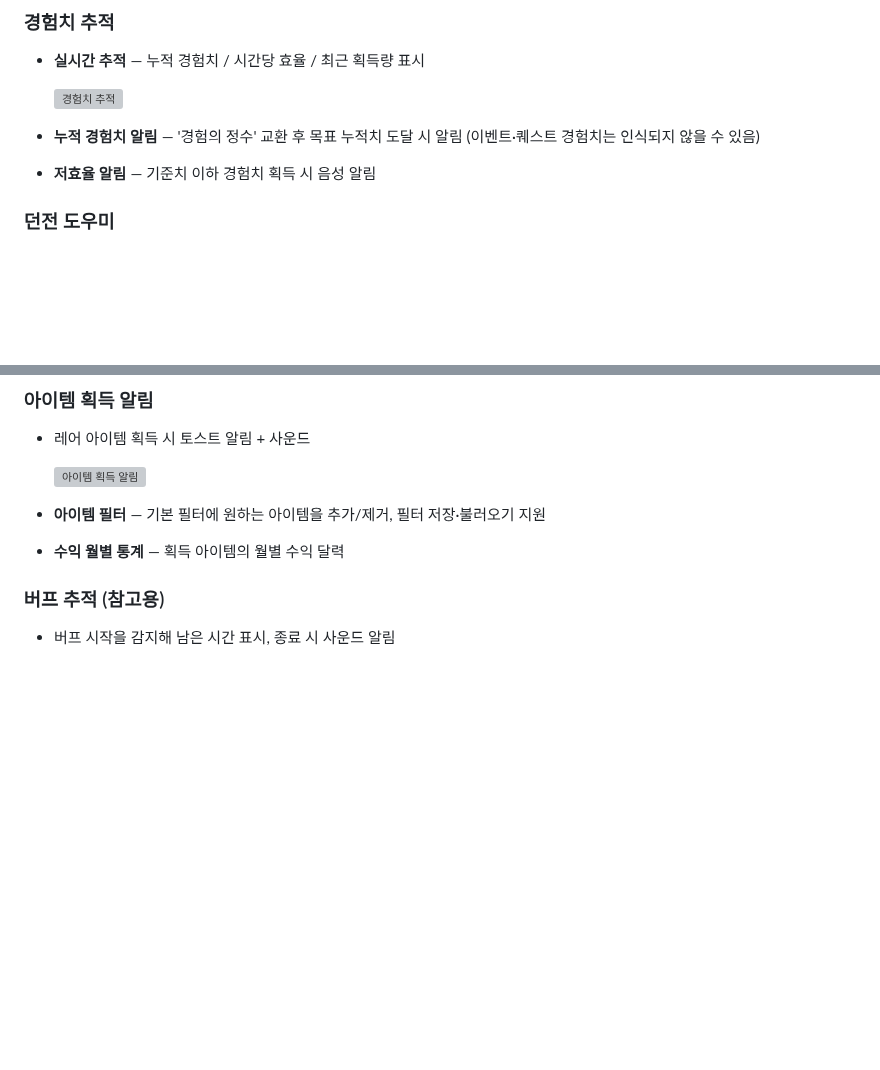
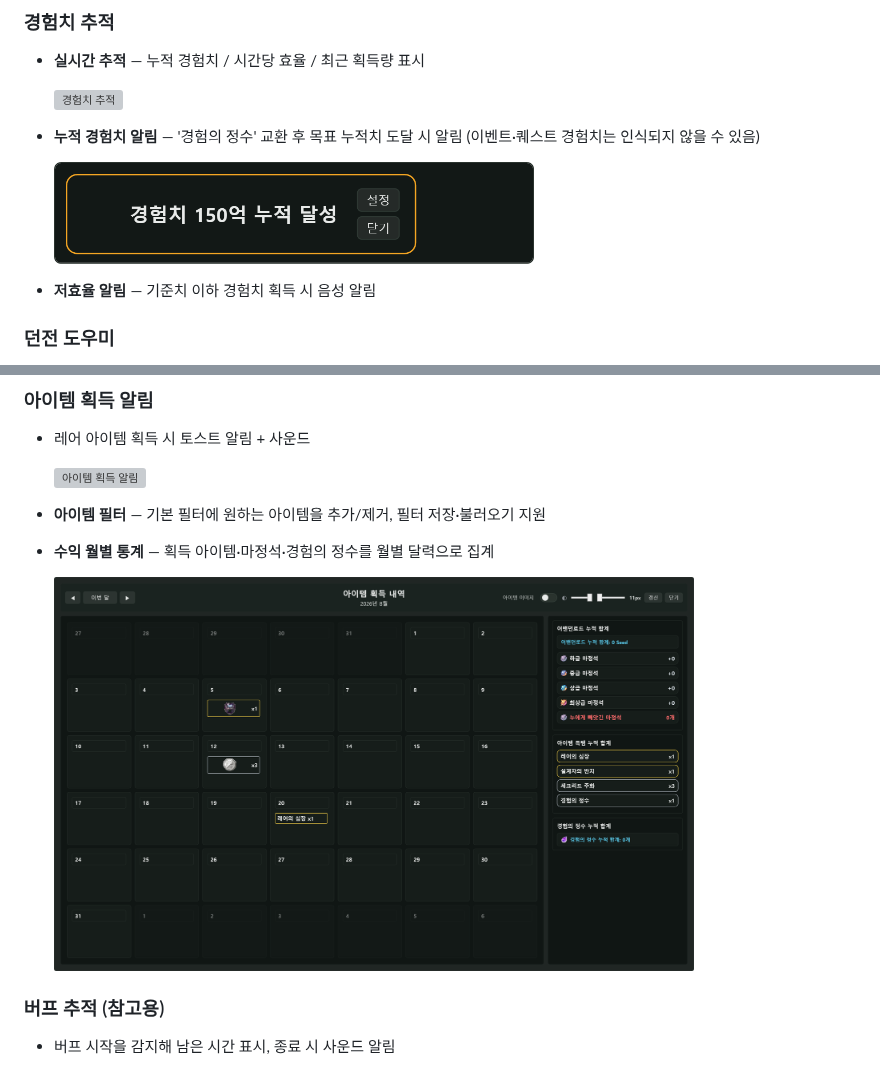
Before and after one commit to TWHome-Git/TWChatOverlay, a Markdown page: README.md, 2 parts joined by grey strips. GitHub-like rendering; pictures changed too: Data/images/Help/readme_exp_cum.png (added), Data/images/Help/readme_item_calendar.png (added); blank space fills up the shorter version; grey boxes are pictures that could not be loaded.

Commit message:
docs: README에 누적 경험치 알림·수익 월별 통계(달력) 이미지 추가

```diff
--- a/README.md
+++ b/README.md
@@ -40,6 +40,9 @@
   <img alt="경험치 추적" src="Data/images/Help/readme_exp_tracker.png" width="480" />
 
 * **누적 경험치 알림** — '경험의 정수' 교환 후 목표 누적치 도달 시 알림 (이벤트·퀘스트 경험치는 인식되지 않을 수 있음)
+
+  <img alt="누적 경험치 알림" src="Data/images/Help/readme_exp_cum.png" width="480" />
+
 * **저효율 알림** — 기준치 이하 경험치 획득 시 음성 알림
 
 ### 던전 도우미
@@ -65,7 +68,9 @@
   <img alt="아이템 획득 알림" src="Data/images/Help/readme_item_drop.png" width="480" />
 
 * **아이템 필터** — 기본 필터에 원하는 아이템을 추가/제거, 필터 저장·불러오기 지원
-* **수익 월별 통계** — 획득 아이템의 월별 수익 달력
+* **수익 월별 통계** — 획득 아이템·마정석·경험의 정수를 월별 달력으로 집계
+
+  <img alt="수익 월별 통계 달력" src="Data/images/Help/readme_item_calendar.png" width="640" />
 
 ### 버프 추적 (참고용)
 * 버프 시작을 감지해 남은 시간 표시, 종료 시 사운드 알림
```
Also changed, not shown: 4 other files.
